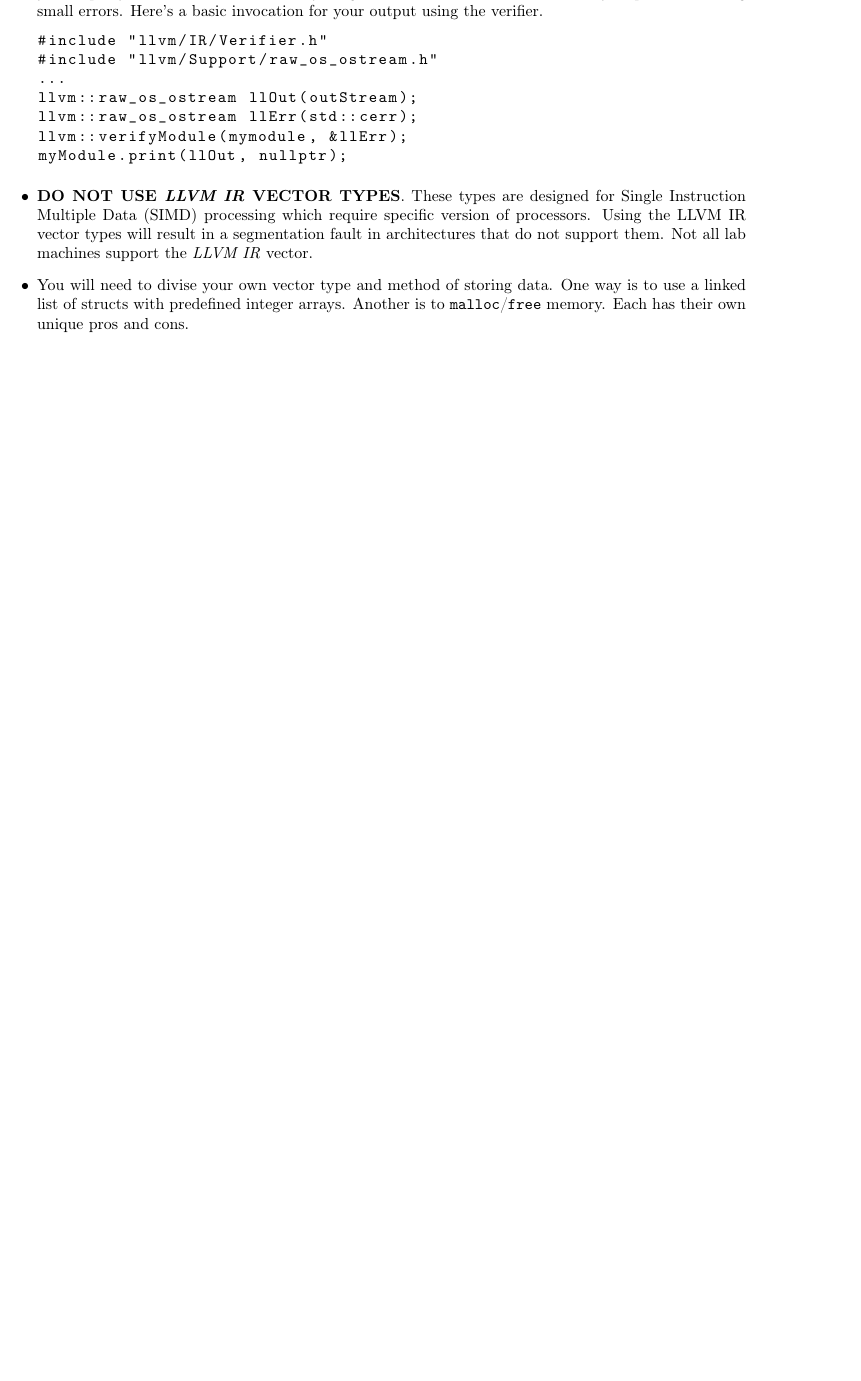
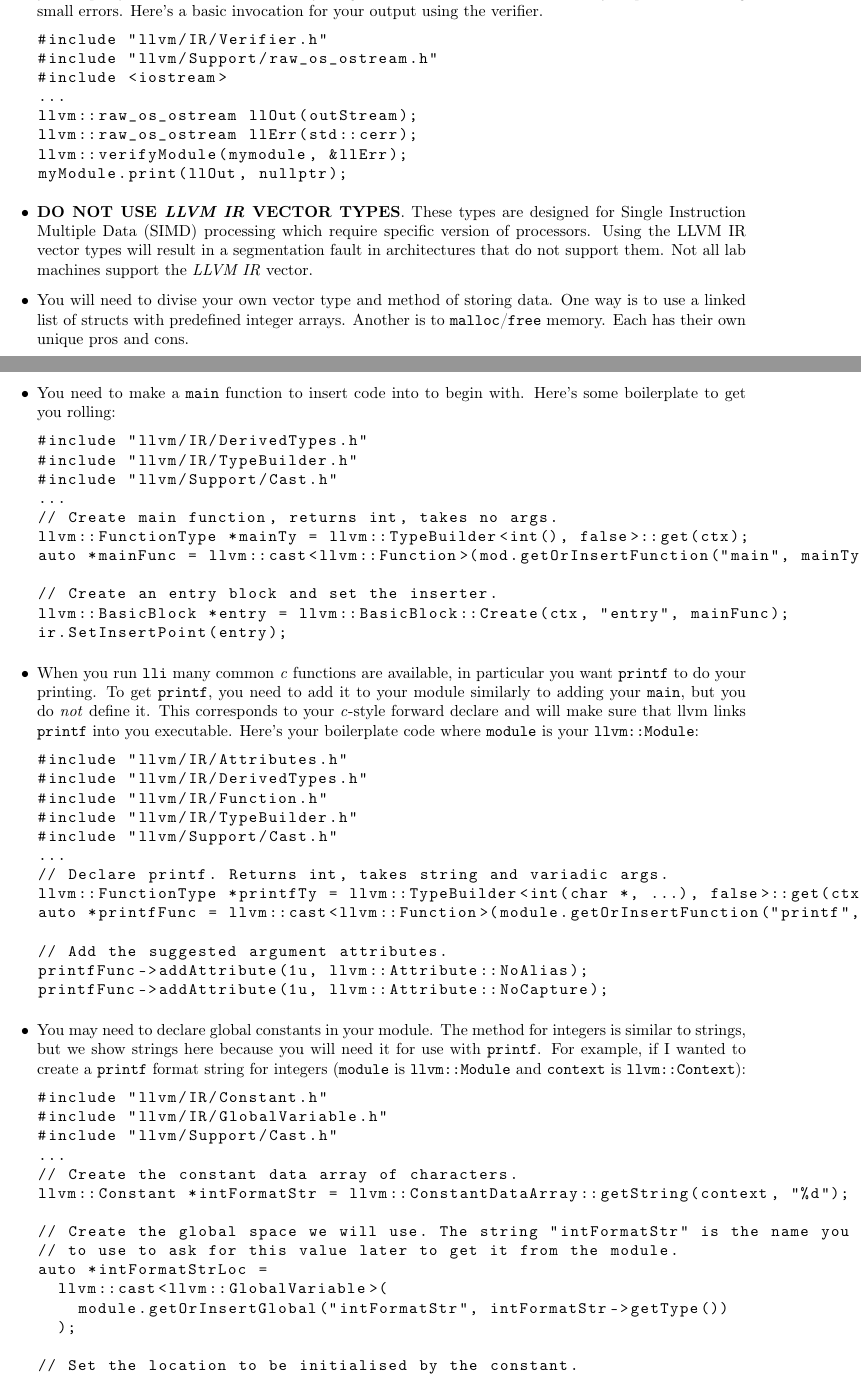
Before and after one commit to cmput415/415-docs, a LaTeX document (vcalc/vcalc.tex): part of page 12 of 13 before the commit and two parts of pages 12 and 13 of 15 after it, the two joined at a grey line, cut so that both start at the same text, the shorter picture padded with empty space. Compiled offline with pdfLaTeX.

Commit message:
Add some boilerplate code for students.
Making main.
Defining and using printf.
Defining globals.

```diff
--- a/vcalc/vcalc.tex
+++ b/vcalc/vcalc.tex
@@ -840,3 +841,65 @@ found. You will be notified as appropriate.
     You will need to divise your own vector type and method of storing data. One way is to use a
     linked list of structs with predefined integer arrays. Another is to \code{malloc}/\code{free}
     memory. Each has their own unique pros and cons.
+  \item
+    You need to make a \code{main} function to insert code into to begin with. Here's some
+    boilerplate to get you rolling:
+    \begin{lstlisting}
+      #include "llvm/IR/DerivedTypes.h"
+      #include "llvm/IR/TypeBuilder.h"
+      #include "llvm/Support/Cast.h"
+      ...
+      // Create main function, returns int, takes no args.
+      llvm::FunctionType *mainTy = llvm::TypeBuilder<int(), false>::get(ctx);
+      auto *mainFunc = llvm::cast<llvm::Function>(mod.getOrInsertFunction("main", mainTy));
+
+      // Create an entry block and set the inserter.
+      llvm::BasicBlock *entry = llvm::BasicBlock::Create(ctx, "entry", mainFunc);
+      ir.SetInsertPoint(entry);
+    \end{lstlisting}
+  \item
+    When you run \code{lli} many common \textit{c} functions are available, in particular you want
+    \code{printf} to do your printing. To get \code{printf}, you need to add it to your module
+    similarly to adding your \code{main}, but you do \textit{not} define it. This corresponds to
+    your \textit{c}-style forward declare and will make sure that llvm links \code{printf} into
+    you executable. Here's your boilerplate code where \code{module} is your \code{llvm::Module}:
+    \begin{lstlisting}
+      #include "llvm/IR/Attributes.h"
+      #include "llvm/IR/DerivedTypes.h"
+      #include "llvm/IR/Function.h"
+      #include "llvm/IR/TypeBuilder.h"
+      #include "llvm/Support/Cast.h"
+      ...
+      // Declare printf. Returns int, takes string and variadic args.
+      llvm::FunctionType *printfTy = llvm::TypeBuilder<int(char *, ...), false>::get(ctx);
+      auto *printfFunc = llvm::cast<llvm::Function>(module.getOrInsertFunction("printf", fTy));
+
+      // Add the suggested argument attributes.
+      printfFunc->addAttribute(1u, llvm::Attribute::NoAlias);
+      printfFunc->addAttribute(1u, llvm::Attribute::NoCapture);
+    \end{lstlisting}
+  \item
+    You may need to declare global constants in your module. The method for integers is similar to
+    strings, but we show strings here because you will need it for use with \code{printf}. For
+    example, if I wanted to create a \code{printf} format string for integers (\code{module} is
+    \code{llvm::Module} and \code{context} is \code{llvm::Context}):
+    \begin{lstlisting}
+      #include "llvm/IR/Constant.h"
+      #include "llvm/IR/GlobalVariable.h"
+      #include "llvm/Support/Cast.h"
+      ...
+      // Create the constant data array of characters.
+      llvm::Constant *intFormatStr = llvm::ConstantDataArray::getString(context, "%d");
+
+      // Create the global space we will use. The string "intFormatStr" is the name you will need to
+      // to use to ask for this value later to get it from the module.
+      auto *intFormatStrLoc =
+        llvm::cast<llvm::GlobalVariable>(
+          module.getOrInsertGlobal("intFormatStr", intFormatStr->getType())
+        );
+
+      // Set the location to be initialised by the constant.
+      intFormatStrLoc->setInitializer(intFormatStr);
+    \end{lstlisting}
+  \item
+    Calling functions is roughly the same in all places, but \code{printf} can be a little annoying
```
Also changed, not shown: vcalc/vcalc.tex (25 more changed lines).
